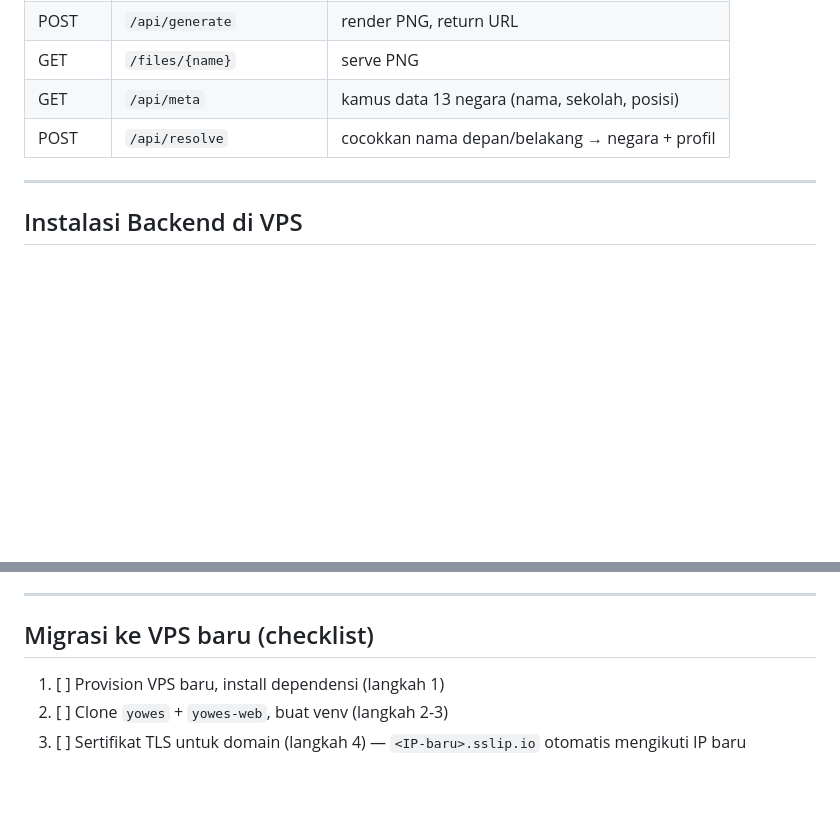
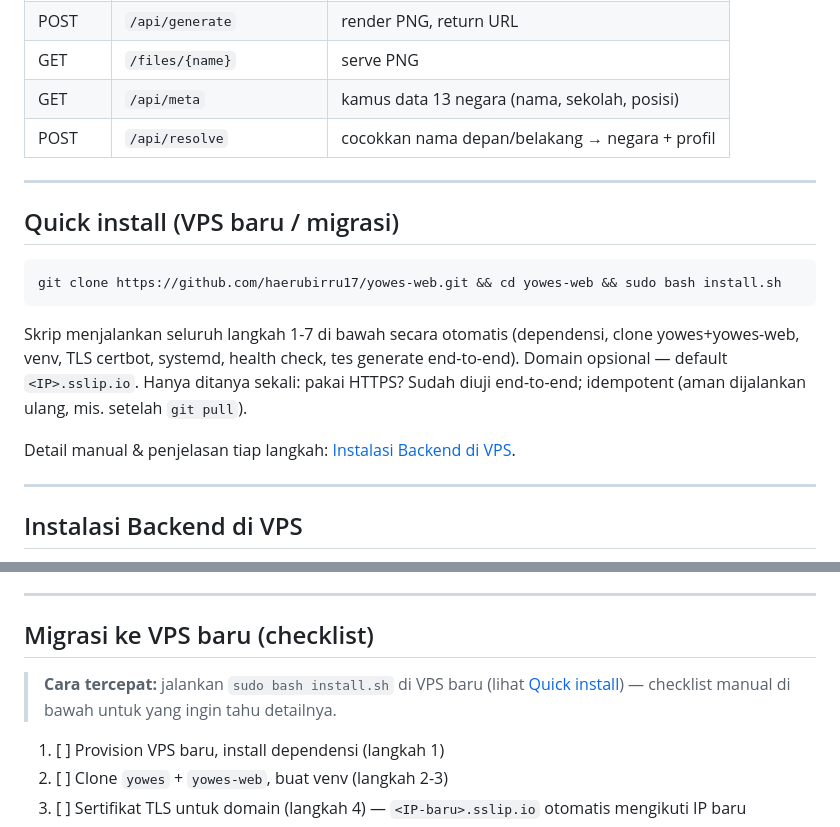
Before and after one commit to haerubirru17/yowes-web, a Markdown page: README.md, 2 parts joined by grey strips. Rendered like a GitHub page; blank space fills up the shorter version.

Commit message:
docs: quick install section + migration shortcut

````diff
--- a/README.md
+++ b/README.md
@@ -40,6 +40,18 @@ Browser → GitHub Pages (docs/index.html, statis, HTTPS)
 | GET | `/files/{name}` | serve PNG |
 | GET | `/api/meta` | kamus data 13 negara (nama, sekolah, posisi) |
 | POST | `/api/resolve` | cocokkan nama depan/belakang → negara + profil |
+
+---
+
+## Quick install (VPS baru / migrasi)
+
+```bash
+git clone https://github.com/haerubirru17/yowes-web.git && cd yowes-web && sudo bash install.sh
+```
+
+Skrip menjalankan seluruh langkah 1-7 di bawah secara otomatis (dependensi, clone yowes+yowes-web, venv, TLS certbot, systemd, health check, tes generate end-to-end). Domain opsional — default `<IP>.sslip.io`. Hanya ditanya sekali: pakai HTTPS? Sudah diuji end-to-end; idempotent (aman dijalankan ulang, mis. setelah `git pull`).
+
+Detail manual & penjelasan tiap langkah: [Instalasi Backend di VPS](#instalasi-backend-di-vps).
 
 ---
 
@@ -156,6 +168,8 @@ chmod +x /etc/letsencrypt/renewal-hooks/deploy/yowes.sh
 
 ## Migrasi ke VPS baru (checklist)
 
+> **Cara tercepat:** jalankan `sudo bash install.sh` di VPS baru (lihat [Quick install](#quick-install-vps-baru--migrasi)) — checklist manual di bawah untuk yang ingin tahu detailnya.
+
 1. [ ] Provision VPS baru, install dependensi (langkah 1)
 2. [ ] Clone `yowes` + `yowes-web`, buat venv (langkah 2-3)
 3. [ ] Sertifikat TLS untuk domain (langkah 4) — `<IP-baru>.sslip.io` otomatis mengikuti IP baru
````
